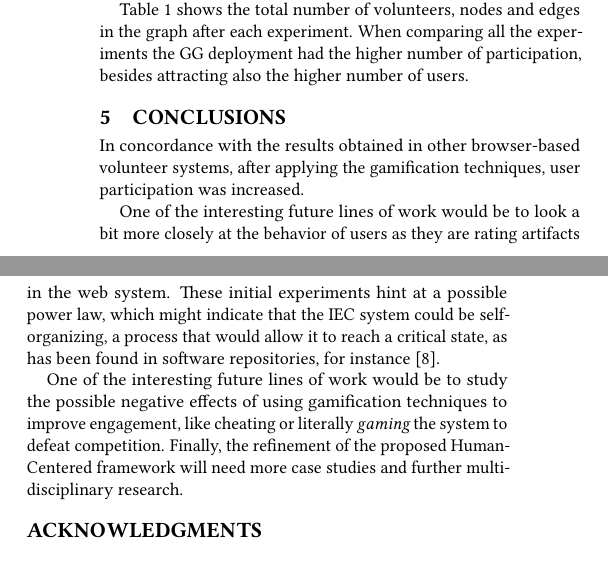
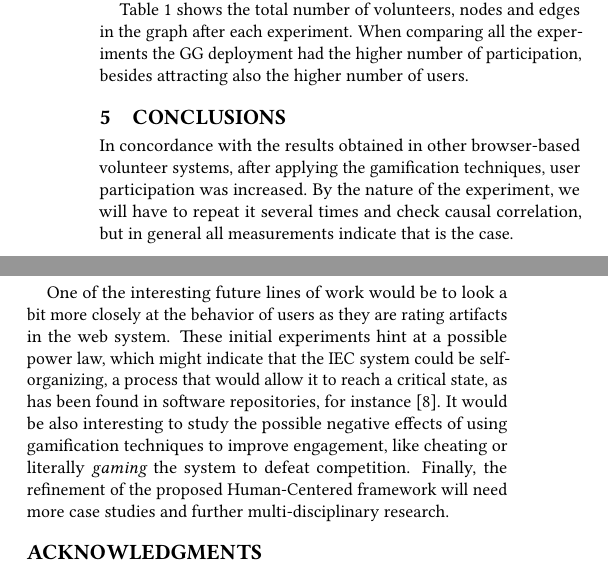
Before and after one commit to mariosky/2017-Human-Centered-IEC, a LaTeX paper (2017-GECCO-Modeling-User-Interactions-in-IEC/paper-short-front.tex, which reads 2017-GECCO-Modeling-User-Interactions-in-IEC/paper-short-body.tex): two parts of the columns of page 2 of 2, joined at a grey line, cut so that both start at the same text. Compiled offline with pdfLaTeX.

Commit message:
Revises conclusions

```diff
--- a/2017-GECCO-Modeling-User-Interactions-in-IEC/paper-short-body.tex
+++ b/2017-GECCO-Modeling-User-Interactions-in-IEC/paper-short-body.tex
@@ -127,16 +127,18 @@ number of participation, besides attracting also the higher number of users.
 
 In concordance with the results obtained in other
 browser-based volunteer systems, after
-applying the gamification techniques, user participation was increased.
+applying the gamification techniques, user participation was
+increased. By the nature of the experiment, we will have to repeat it
+several times and check causal correlation, but in general all
+measurements indicate that is the case.
 
 One of the interesting future lines of work would be to look a bit
 more closely at the behavior of users as they are rating artifacts
 in the web system. These initial experiments hint at a possible power law, which might indicate that
 the IEC system could be self-organizing, a process that would allow it
 to reach a critical state, as has been found in software repositories,
-for instance \cite{Merelo2016:repomining}.
-
-One of the interesting future lines of work would be to study the possible negative effects of using
+for instance \cite{Merelo2016:repomining}. It would be also
+interesting to study the possible negative effects of using
 gamification techniques to improve engagement, like cheating or
 literally {\em gaming} the system to defeat competition.
 Finally, the refinement of the proposed Human-Centered framework will need
```
